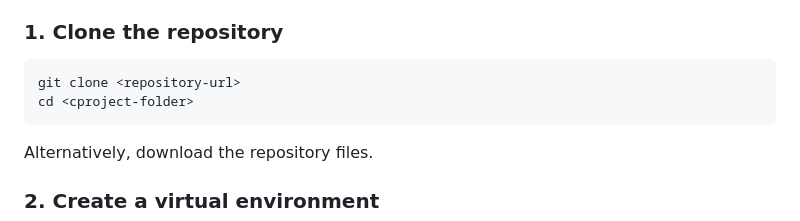
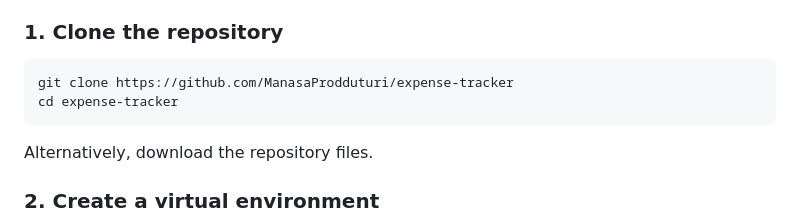
Before and after one commit to ManasaProdduturi/expense-tracker, a Markdown page: README.md, the part around the change. GitHub-like rendering.

````diff
--- a/README.md
+++ b/README.md
@@ -42,8 +42,8 @@ Screenshots of the application's interface will be added here.
 ### 1. Clone the repository
 
 ```bash
-git clone <repository-url>
-cd <cproject-folder>
+git clone https://github.com/ManasaProdduturi/expense-tracker
+cd expense-tracker
 ```
 
 Alternatively, download the repository files.
````
